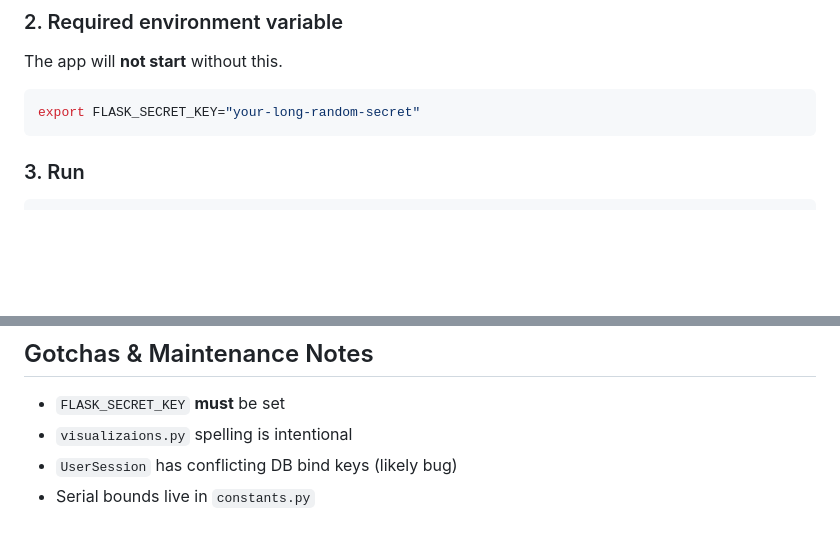
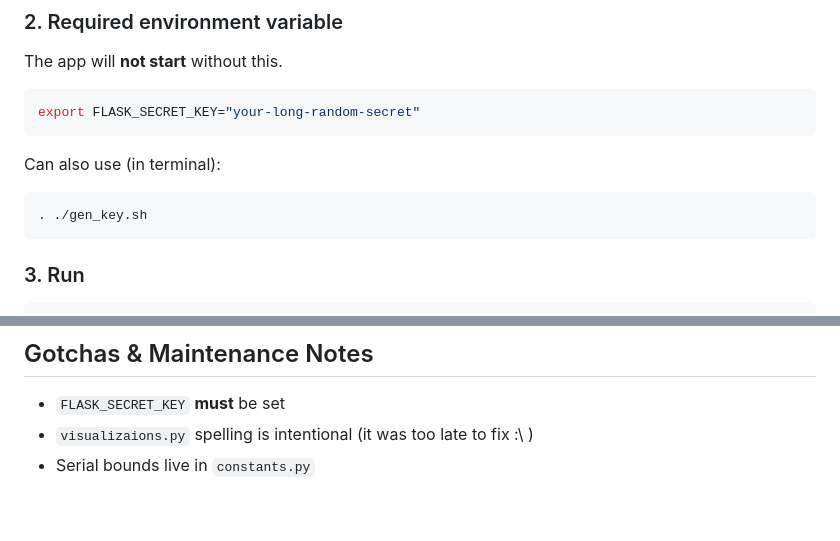
Before and after one commit to apollo-lhc/cm_testing_webapp, a Markdown page: README.md, 2 parts joined by grey strips. Rendered like a GitHub page; blank space fills up the shorter version.

Commit message:
my edits

````diff
--- a/README.md
+++ b/README.md
@@ -94,6 +94,10 @@ The app will **not start** without this.
 
 ```bash
 export FLASK_SECRET_KEY="your-long-random-secret"
+```
+Can also use (in terminal):
+```bash
+. ./gen_key.sh
 ```
 
 ### 3. Run
@@ -345,6 +349,5 @@ Filesystem parsing helpers are in `utils.py`.
 ## Gotchas & Maintenance Notes
 
 - `FLASK_SECRET_KEY` **must** be set
-- `visualizaions.py` spelling is intentional
-- `UserSession` has conflicting DB bind keys (likely bug)
+- `visualizaions.py` spelling is intentional (it was too late to fix :\ )
 - Serial bounds live in `constants.py`
````
